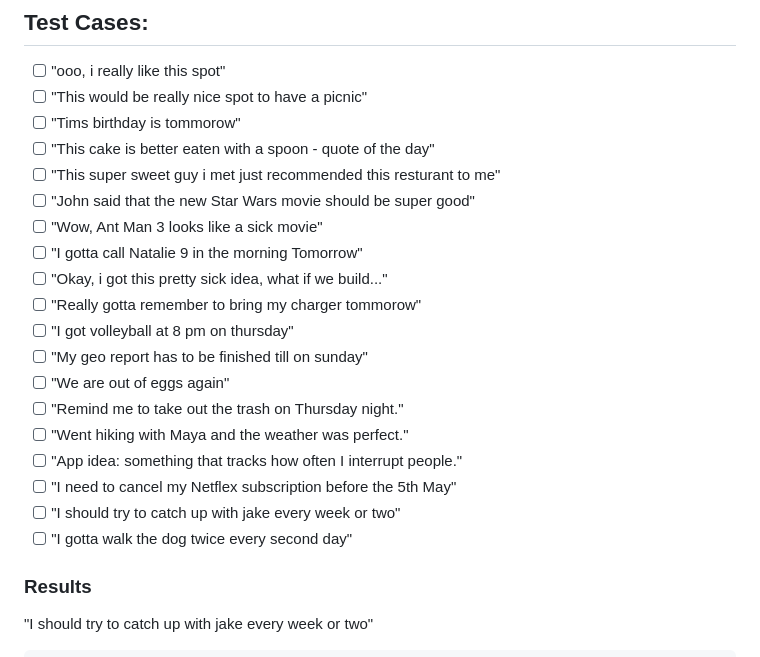
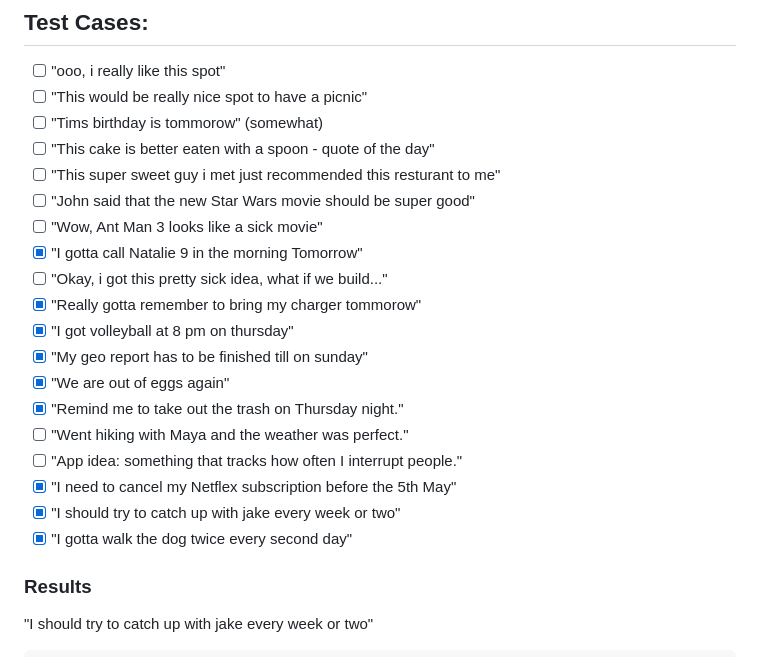
Before and after one commit to Ell1ott/OneTap, a Markdown page: Roadpath.md, the part around the change. Drawn GitHub-style.

Commit message:
docs: Fill in which Test Cases would work with the current system

```diff
--- a/Roadpath.md
+++ b/Roadpath.md
@@ -109,23 +109,23 @@ Some possible solutions for this would be:
 
 - [ ] "ooo, i really like this spot"
 - [ ] "This would be really nice spot to have a picnic"
-- [ ] "Tims birthday is tommorow"
+- [ ] "Tims birthday is tommorow" (somewhat)
 - [ ] "This cake is better eaten with a spoon - quote of the day"
 - [ ] "This super sweet guy i met just recommended this resturant to me"
 - [ ] "John said that the new Star Wars movie should be super good"
 - [ ] "Wow, Ant Man 3 looks like a sick movie"
-- [ ] "I gotta call Natalie 9 in the morning Tomorrow"
+- [x] "I gotta call Natalie 9 in the morning Tomorrow"
 - [ ] "Okay, i got this pretty sick idea, what if we build..."
-- [ ] "Really gotta remember to bring my charger tommorow"
-- [ ] "I got volleyball at 8 pm on thursday"
-- [ ] "My geo report has to be finished till on sunday"
-- [ ] "We are out of eggs again"
-- [ ] "Remind me to take out the trash on Thursday night."
+- [x] "Really gotta remember to bring my charger tommorow"
+- [x] "I got volleyball at 8 pm on thursday"
+- [x] "My geo report has to be finished till on sunday"
+- [x] "We are out of eggs again"
+- [x] "Remind me to take out the trash on Thursday night."
 - [ ] "Went hiking with Maya and the weather was perfect."
 - [ ] "App idea: something that tracks how often I interrupt people."
-- [ ] "I need to cancel my Netflex subscription before the 5th May"
-- [ ] "I should try to catch up with jake every week or two"
-- [ ] "I gotta walk the dog twice every second day"
+- [x] "I need to cancel my Netflex subscription before the 5th May"
+- [x] "I should try to catch up with jake every week or two"
+- [x] "I gotta walk the dog twice every second day"
 
 ### Results
 
```
